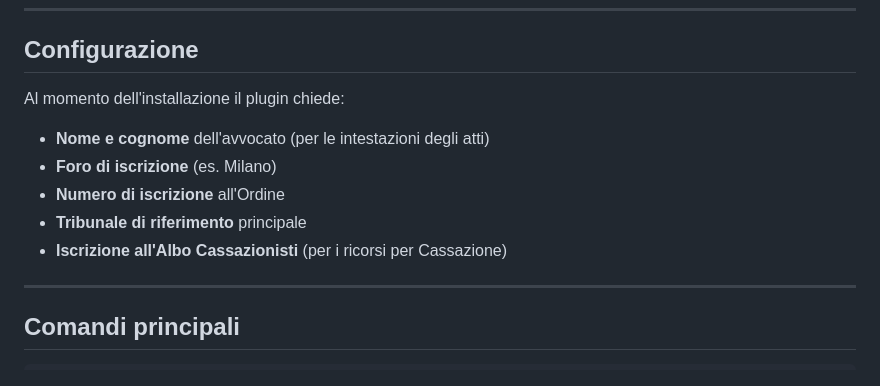
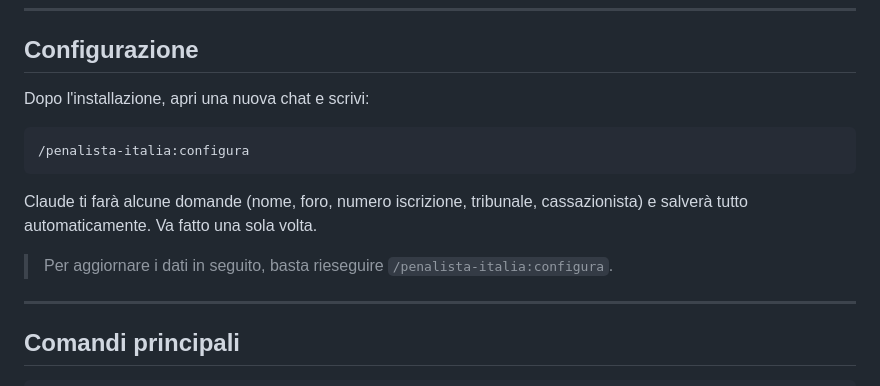
Before and after one commit to Synthos-Logic/penalista-italia, a Markdown page: README.md, the part around the change. Rendered like a GitHub page.

````diff
--- a/README.md
+++ b/README.md
@@ -112,12 +112,15 @@ Il kit è progettato per lavorare con **tutti i formati di file** che uno studio
 
 ## Configurazione
 
-Al momento dell'installazione il plugin chiede:
-- **Nome e cognome** dell'avvocato (per le intestazioni degli atti)
-- **Foro di iscrizione** (es. Milano)
-- **Numero di iscrizione** all'Ordine
-- **Tribunale di riferimento** principale
-- **Iscrizione all'Albo Cassazionisti** (per i ricorsi per Cassazione)
+Dopo l'installazione, apri una nuova chat e scrivi:
+
+```
+/penalista-italia:configura
+```
+
+Claude ti farà alcune domande (nome, foro, numero iscrizione, tribunale, cassazionista) e salverà tutto automaticamente. Va fatto una sola volta.
+
+> Per aggiornare i dati in seguito, basta rieseguire `/penalista-italia:configura`.
 
 ---
 
````
Also changed, not shown: docs/INSTALLAZIONE.md (+9 -1 lines).
